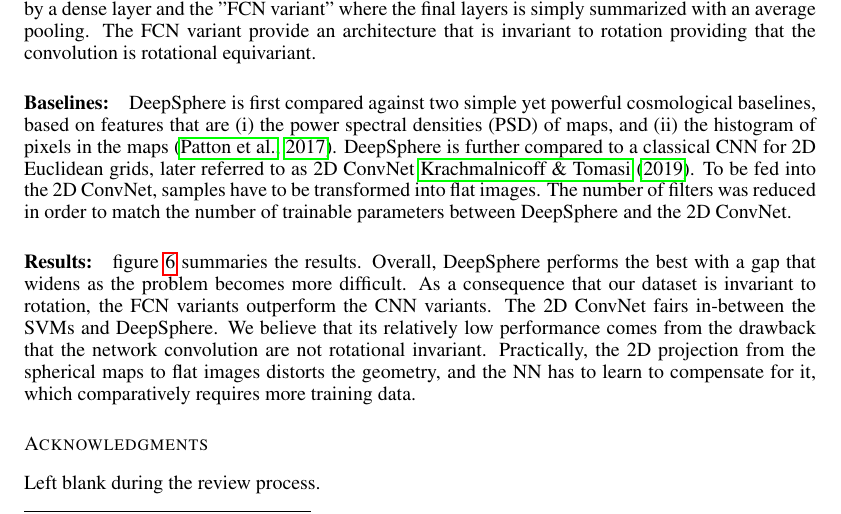
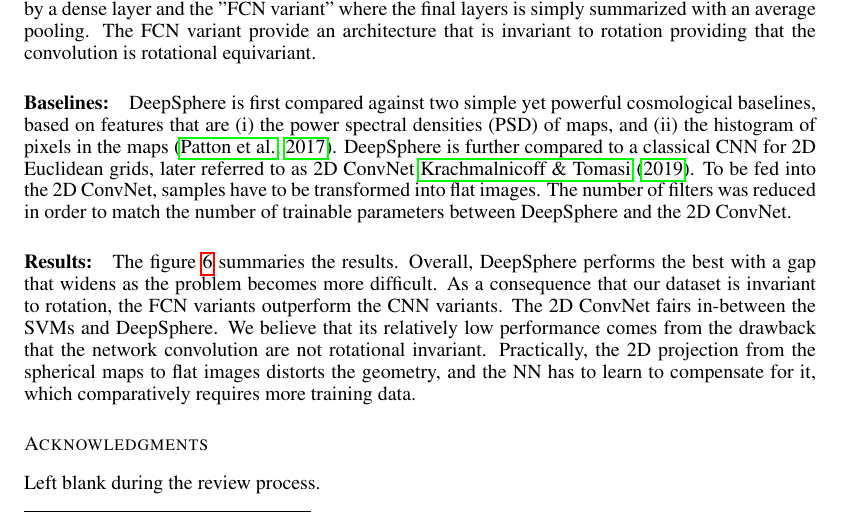
Before and after one commit to deepsphere/paper-deepsphere-rlgm2019, a LaTeX paper (deepsphere.tex): part of page 4 of 6, cut so that both start at the same text. Compiled offline with pdfLaTeX.

Commit message:
je suis fatigué

```diff
--- a/deepsphere.tex
+++ b/deepsphere.tex
@@ -435,7 +435,7 @@ The number of filters was reduced in order to match the number of trainable para
 
 
 \paragraph{Results:}
-\figref{results} summaries the results.
+The \figref{results} summaries the results.
 % We indeed observe that the problem is made more difficult as the sample size decreases, and the noise increases.
 % As fewer pixels are available to make a decision about a sample, the algorithms have access to less information and thus cannot classify as well.
 % As the noise increases, the useful information gets diluted in irrelevant data, i.e., the signal-to-noise ratio (SNR) diminishes.
```
